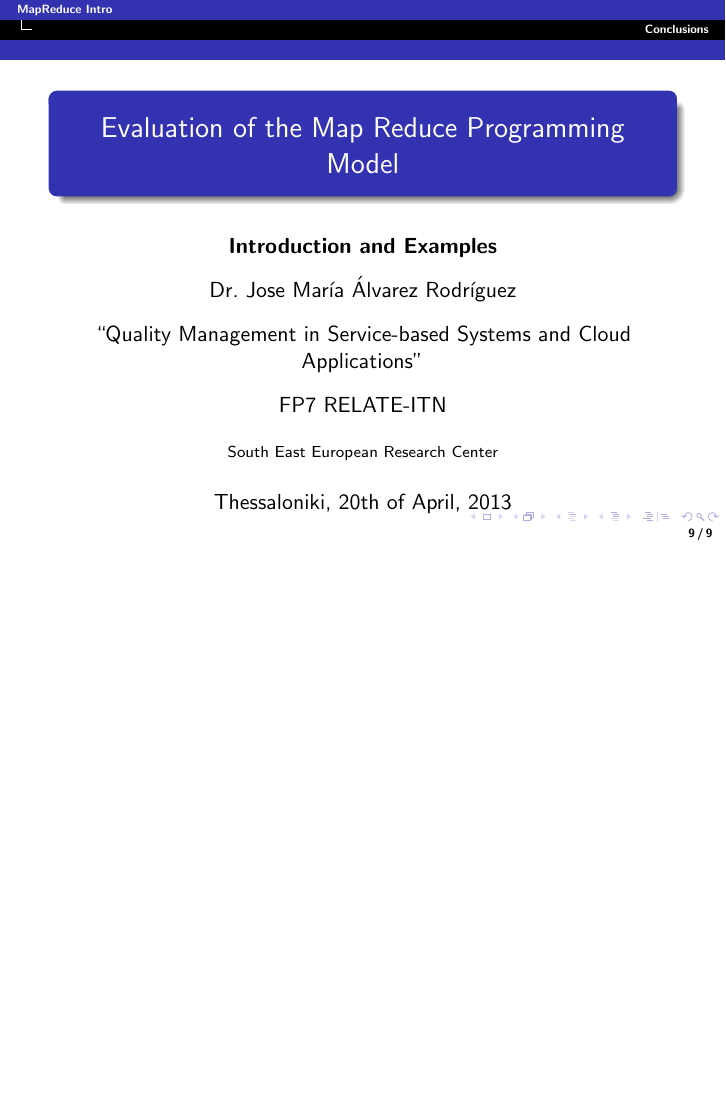
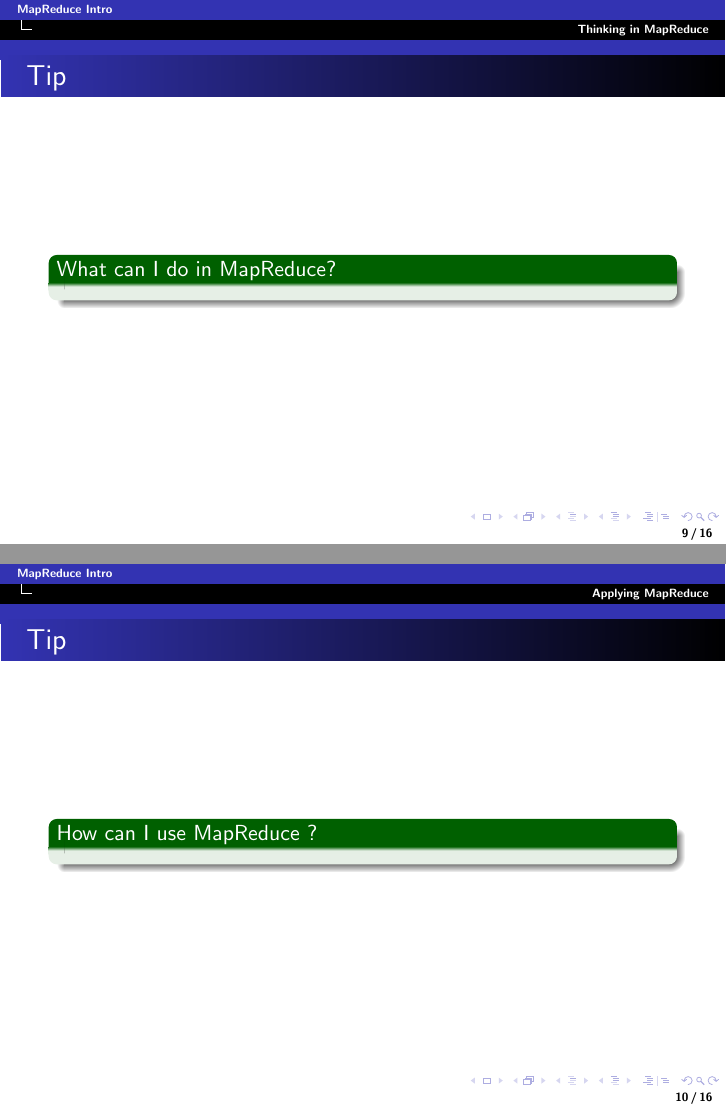
Before and after one commit to chemaar/seqos, LaTeX slides (presentations/map-reduce-intro/map-reduce-intro.tex): page 9 of 12 before the commit and pages 9 and 10 of 19 after it, the two joined at a grey line, the shorter picture padded with empty space. Compiled offline with LaTeX, dvips and Ghostscript.

```diff
--- a/presentations/map-reduce-intro/map-reduce-intro.tex
+++ b/presentations/map-reduce-intro/map-reduce-intro.tex
@@ -131,6 +131,22 @@
 
 }
 
-\section{Examples}
+\section{Thinking in MapReduce}
 
-\section{Applicability}
+
+\frame{
+  \frametitle{Tip}
+\begin{exampleblock}{What can I do in MapReduce?}
+
+\end{exampleblock}
+
+}
+
+\section{Applying MapReduce}
+
+
+\frame{
+  \frametitle{Tip}
+\begin{exampleblock}{How can I use MapReduce ?}
+
+\end{exampleblock}
@@ -141,6 +204,17 @@
 \titlepage
 
 }
+
+
+
+\section{Future Work}
+
+\frame{
+\titlepage
+
+}
+
+
 
 \nocite{*}
 % \section*{Acknowledgements}
```
Also changed, not shown: presentations/map-reduce-intro/map-reduce-intro.tex (51 more changed lines), 1 other file.
